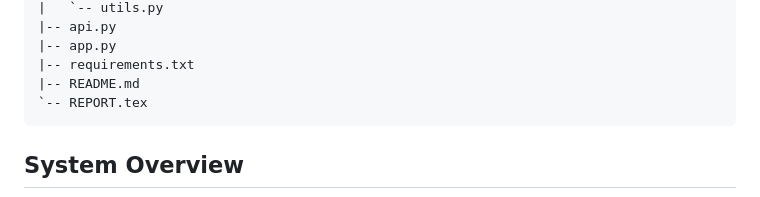
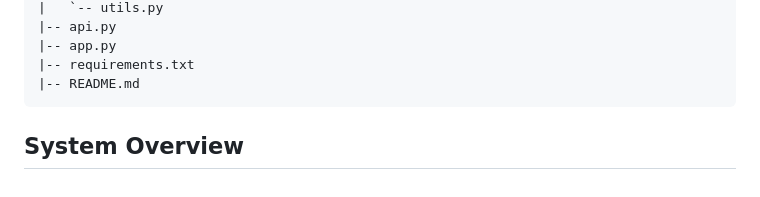
Before and after one commit to aymanelouardiji/Fake-News-Detection, a Markdown page: README.md, the part around the change. Rendered like a GitHub page.

Commit message:
Update README.md to remove REPORT.tex
Remove REPORT.tex from the file listing in README.md

````diff
--- a/README.md
+++ b/README.md
@@ -53,7 +53,6 @@ FakeNewsDetection/
 |-- app.py
 |-- requirements.txt
 |-- README.md
-`-- REPORT.tex
 ```
 
 ## System Overview
````
